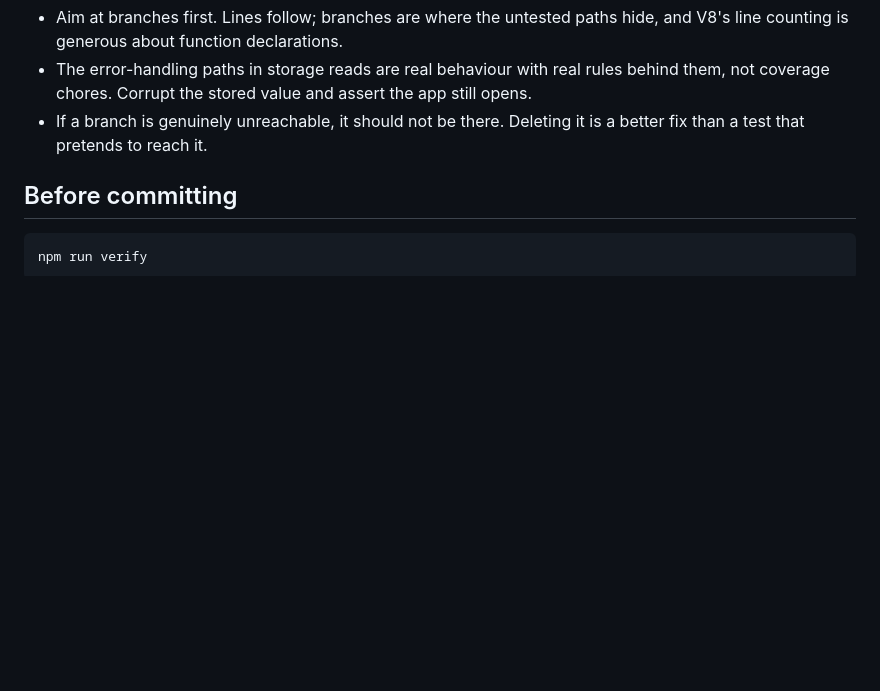
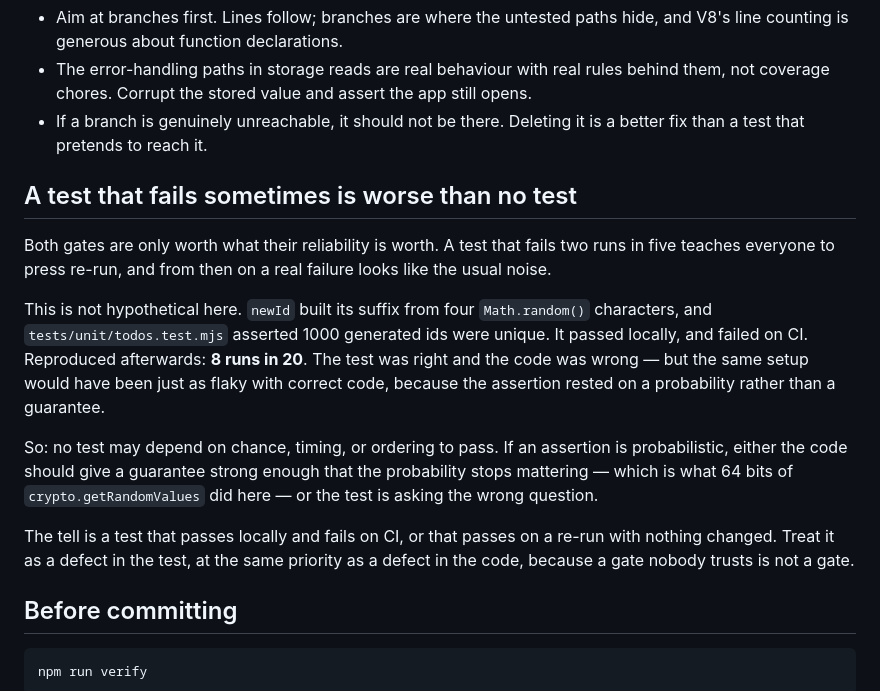
Before and after one commit to sargismarkosyan/todo-change, a Markdown page: specs/setup/testing.md, the part around the change. Rendered like a GitHub page; blank space fills up the shorter version.

````diff
--- a/specs/setup/testing.md
+++ b/specs/setup/testing.md
@@ -103,6 +103,28 @@ Everything that can be tested without the DOM should be — see
 - If a branch is genuinely unreachable, it should not be there. Deleting it is a
   better fix than a test that pretends to reach it.
 
+## A test that fails sometimes is worse than no test
+
+Both gates are only worth what their reliability is worth. A test that fails two
+runs in five teaches everyone to press re-run, and from then on a real failure
+looks like the usual noise.
+
+This is not hypothetical here. `newId` built its suffix from four `Math.random()`
+characters, and `tests/unit/todos.test.mjs` asserted 1000 generated ids were
+unique. It passed locally, and failed on CI. Reproduced afterwards: **8 runs in
+20**. The test was right and the code was wrong — but the same setup would have
+been just as flaky with correct code, because the assertion rested on a
+probability rather than a guarantee.
+
+So: no test may depend on chance, timing, or ordering to pass. If an assertion
+is probabilistic, either the code should give a guarantee strong enough that the
+probability stops mattering — which is what 64 bits of `crypto.getRandomValues`
+did here — or the test is asking the wrong question.
+
+The tell is a test that passes locally and fails on CI, or that passes on a
+re-run with nothing changed. Treat it as a defect in the test, at the same
+priority as a defect in the code, because a gate nobody trusts is not a gate.
+
 ## Before committing
 
 ```sh
````
Also changed, not shown: specs/setup/pipeline.md (+46 -0 lines), specs/setup/repository.md (+18 -2 lines).
